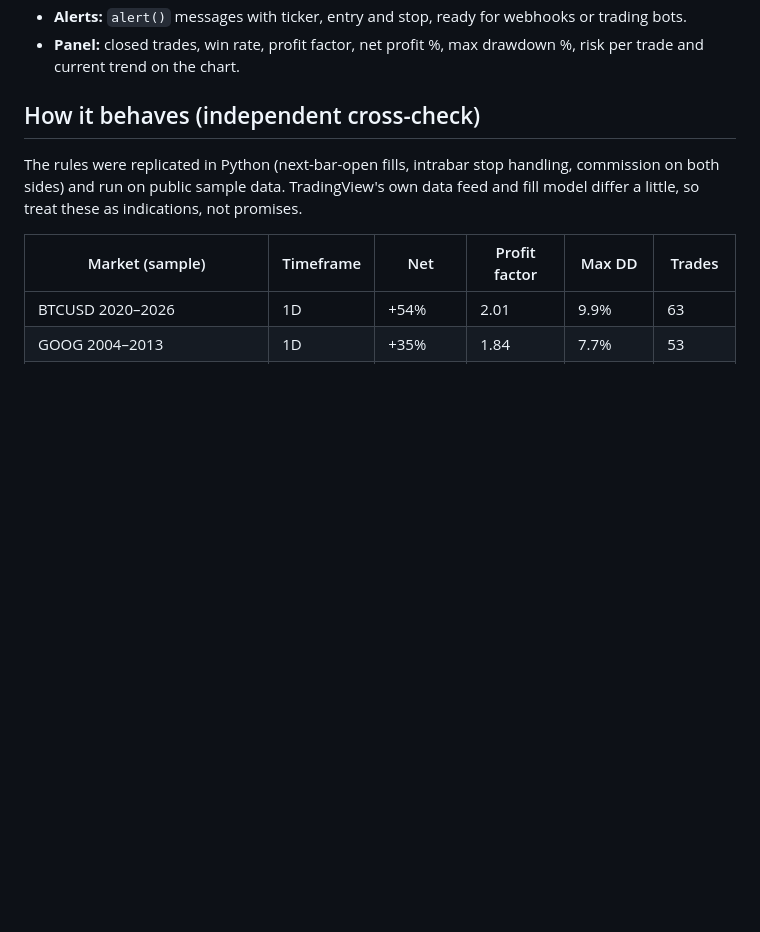
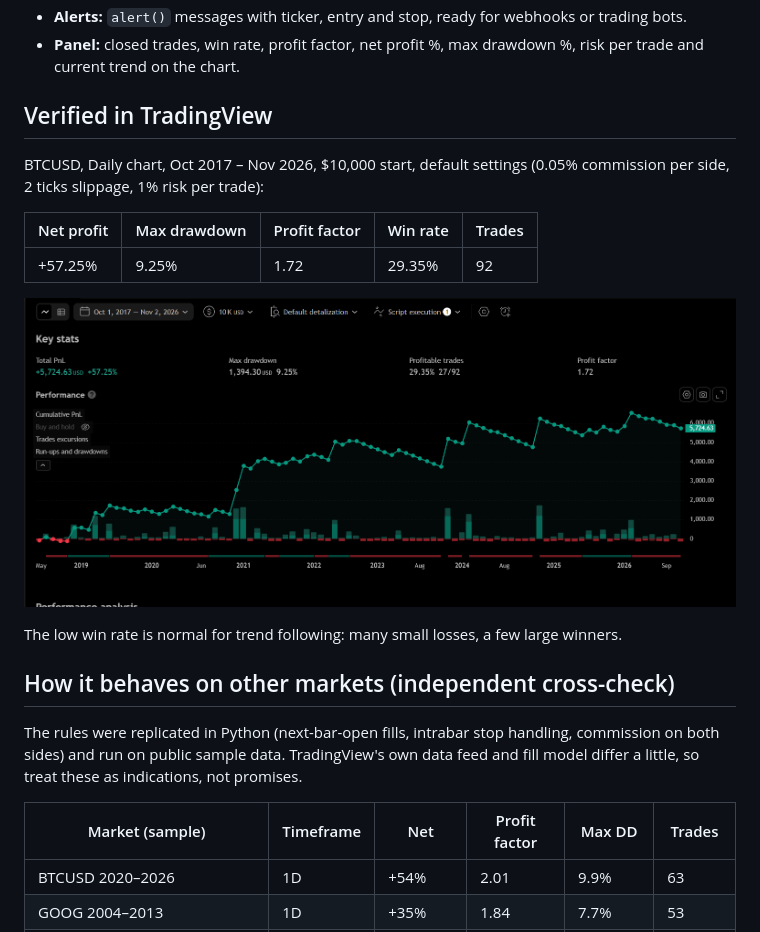
Before and after one commit to Nexusflowindicator/portfolio, a Markdown page: 03-pine-trend-strategy/README.md, the part around the change. Rendered like a GitHub page; pictures changed too: 03-pine-trend-strategy/screenshots/tradingview-btc-1d.png (added); blank space fills up the shorter version.

Commit message:
Add verified TradingView BTCUSD 1D backtest result to Pine README
Co-Authored-By: Claude Opus 5.5 <noreply@anthropic.com>
Claude-Session: https://claude.ai/code/session_018p7qcrMKbrLRXKrByArqTS

```diff
--- a/03-pine-trend-strategy/README.md
+++ b/03-pine-trend-strategy/README.md
@@ -23,7 +23,19 @@ A trend-following strategy for TradingView with professional risk management, bu
 - **Panel:** closed trades, win rate, profit factor, net profit %, max drawdown %, risk per trade
   and current trend on the chart.
 
-## How it behaves (independent cross-check)
+## Verified in TradingView
+BTCUSD, Daily chart, Oct 2017 – Nov 2026, $10,000 start, default settings (0.05% commission per
+side, 2 ticks slippage, 1% risk per trade):
+
+| Net profit | Max drawdown | Profit factor | Win rate | Trades |
+|---|---|---|---|---|
+| +57.25% | 9.25% | 1.72 | 29.35% | 92 |
+
+![TradingView Strategy Tester, BTCUSD 1D](screenshots/tradingview-btc-1d.png)
+
+The low win rate is normal for trend following: many small losses, a few large winners.
+
+## How it behaves on other markets (independent cross-check)
 The rules were replicated in Python (next-bar-open fills, intrabar stop handling, commission on
 both sides) and run on public sample data. TradingView's own data feed and fill model differ a
 little, so treat these as indications, not promises.
```
